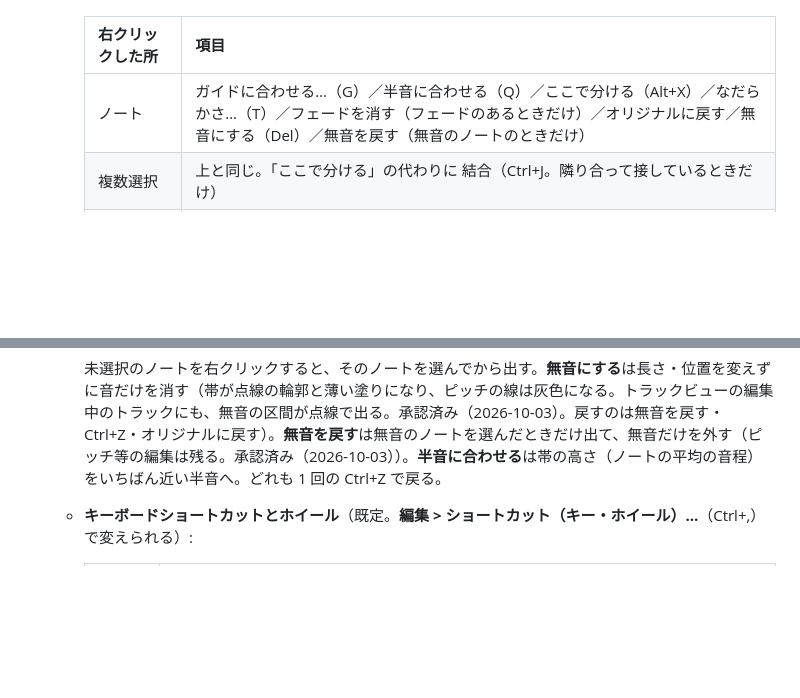
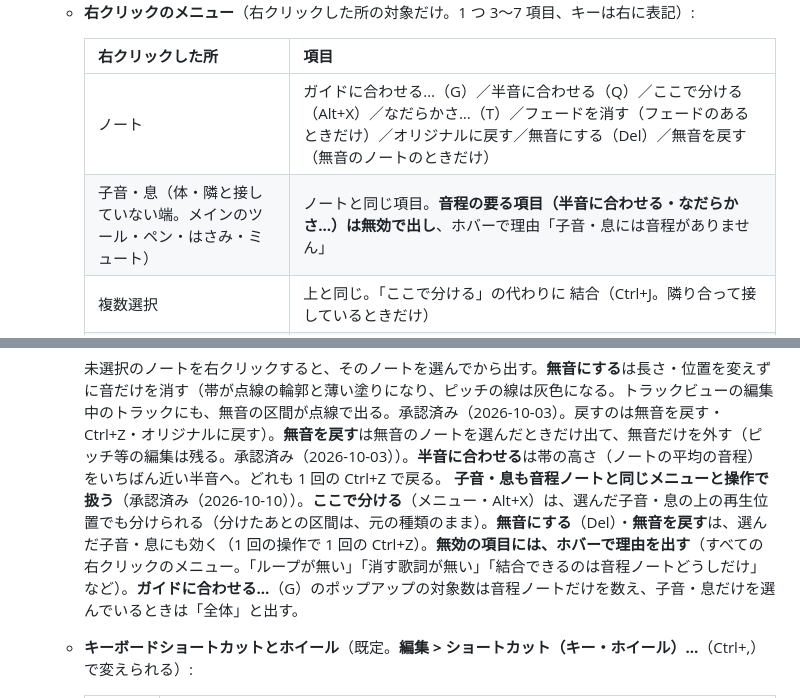
Before and after one commit to tekalu1/gliss, a Markdown page: docs/user-guide.md, 2 parts joined by grey strips. Rendered like a GitHub page; blank space fills up the shorter version.

Commit message:
子音・息の右クリックのメニューと操作を、音程ノートと揃えた形を使い方に書く（2026-10-10 承認）
Co-Authored-By: Claude Sonnet 5.5 <noreply@anthropic.com>

```diff
--- a/docs/user-guide.md
+++ b/docs/user-guide.md
@@ -75,6 +75,7 @@
      | 右クリックした所 | 項目 |
      |---|---|
      | ノート | ガイドに合わせる…（G）／半音に合わせる（Q）／ここで分ける（Alt+X）／なだらかさ…（T）／フェードを消す（フェードのあるときだけ）／オリジナルに戻す／無音にする（Del）／無音を戻す（無音のノートのときだけ） |
+     | 子音・息（体・隣と接していない端。メインのツール・ペン・はさみ・ミュート） | ノートと同じ項目。**音程の要る項目（半音に合わせる・なだらかさ…）は無効で出し**、ホバーで理由「子音・息には音程がありません」 |
      | 複数選択 | 上と同じ。「ここで分ける」の代わりに 結合（Ctrl+J。隣り合って接しているときだけ） |
      | ノートの境目 | 結合（Ctrl+J）／切り離す（接続のとき）・つなぐ（切り離しのとき。隙間があれば前のノートを伸ばしてつなぐ）／なだらかさ…（T） |
      | 空白（ピアノロール） | すべて選択（Ctrl+A）／時間スナップ（N）／音程スナップ（Shift+N）／全体を表示。スナップはオンのときチェック |
@@ -85,6 +86,7 @@
      | ルーラー（上下とも） | ループを解除／テンポと拍子…／表示: 小節・拍・分:秒（小節・拍はテンポがあるときだけ） |
 
      未選択のノートを右クリックすると、そのノートを選んでから出す。**無音にする**は長さ・位置を変えずに音だけを消す（帯が点線の輪郭と薄い塗りになり、ピッチの線は灰色になる。トラックビューの編集中のトラックにも、無音の区間が点線で出る。承認済み（2026-10-03）。戻すのは無音を戻す・Ctrl+Z・オリジナルに戻す）。**無音を戻す**は無音のノートを選んだときだけ出て、無音だけを外す（ピッチ等の編集は残る。承認済み（2026-10-03））。**半音に合わせる**は帯の高さ（ノートの平均の音程）をいちばん近い半音へ。どれも 1 回の Ctrl+Z で戻る。
+     **子音・息も音程ノートと同じメニューと操作で扱う**（承認済み（2026-10-10））。**ここで分ける**（メニュー・Alt+X）は、選んだ子音・息の上の再生位置でも分けられる（分けたあとの区間は、元の種類のまま）。**無音にする**（Del）・**無音を戻す**は、選んだ子音・息にも効く（1 回の操作で 1 回の Ctrl+Z）。**無効の項目には、ホバーで理由を出す**（すべての右クリックのメニュー。「ループが無い」「消す歌詞が無い」「結合できるのは音程ノートどうしだけ」など）。**ガイドに合わせる…**（G）のポップアップの対象数は音程ノートだけを数え、子音・息だけを選んでいるときは「全体」と出す。
    - **キーボードショートカットとホイール**（既定。**編集 > ショートカット（キー・ホイール）…**（Ctrl+,）で変えられる）:
 
      | グループ | コマンドとキー |
```
